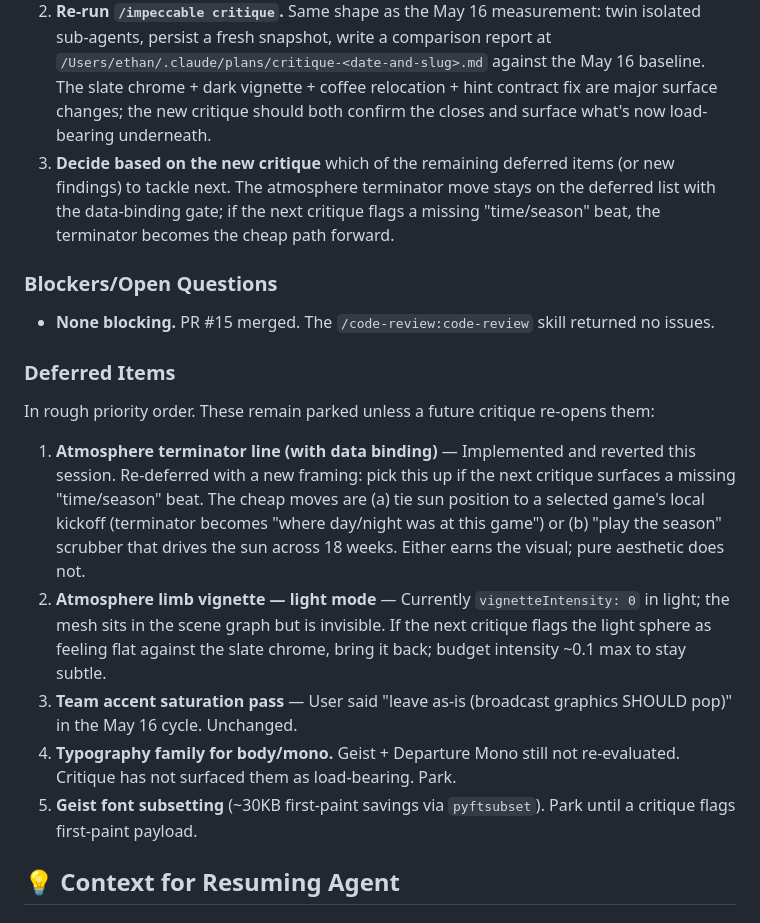
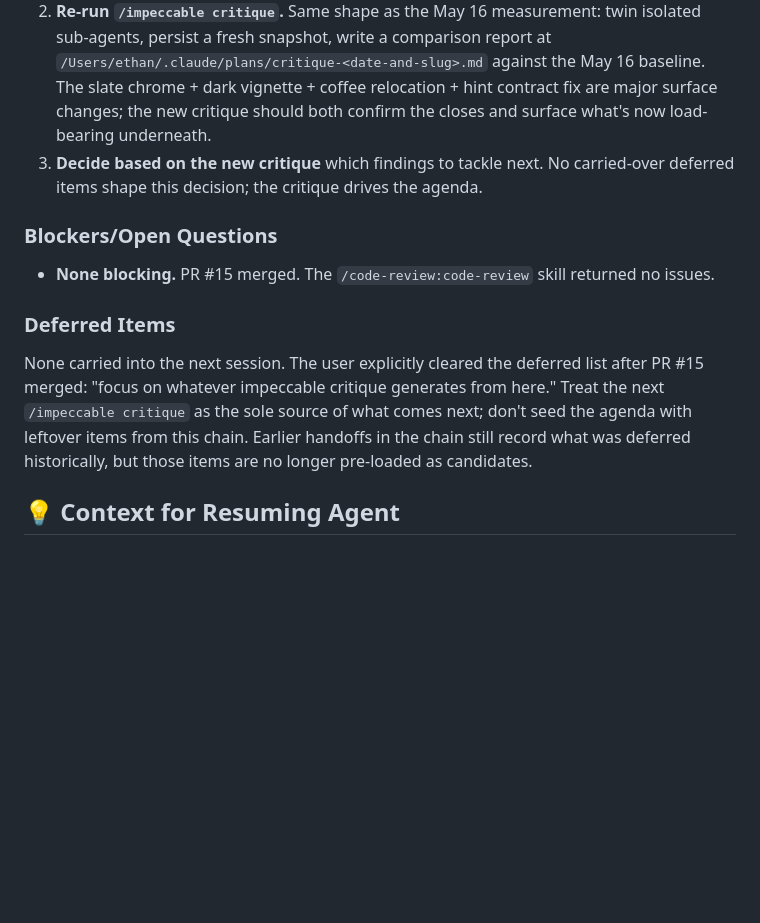
Before and after one commit to CypherPoet/THREE-JS-NFL-Flight-Paths, a Markdown page: .claude/handoffs/2026-05-16-111842-critique-followup-wave-2-shipped.md, the part around the change. Rendered like a GitHub page; blank space fills up the shorter version.

Commit message:
Clear the deferred-items list in the post-PR-15 handoff
User explicitly asked to drop the carry-over: "focus on whatever
impeccable critique generates from here." Next session works from the
fresh critique only; no pre-loaded candidates from this chain.

Historical record of what was deferred remains in earlier handoffs.

```diff
--- a/.claude/handoffs/2026-05-16-111842-critique-followup-wave-2-shipped.md
+++ b/.claude/handoffs/2026-05-16-111842-critique-followup-wave-2-shipped.md
@@ -114,7 +114,7 @@ No structural changes this session. The architecture is unchanged from the post-
 
 1. **Pull `main` and start clean.** PR #15 is merged. Cut a fresh worktree off main or work from the main checkout directly. Verify the worktree-merge remote-cleanup gotcha doesn't leave the merged branch alive on origin (`git ls-remote --heads origin`; delete if needed).
 2. **Re-run `/impeccable critique`.** Same shape as the May 16 measurement: twin isolated sub-agents, persist a fresh snapshot, write a comparison report at `/Users/ethan/.claude/plans/critique-<date-and-slug>.md` against the May 16 baseline. The slate chrome + dark vignette + coffee relocation + hint contract fix are major surface changes; the new critique should both confirm the closes and surface what's now load-bearing underneath.
-3. **Decide based on the new critique** which of the remaining deferred items (or new findings) to tackle next. The atmosphere terminator move stays on the deferred list with the data-binding gate; if the next critique flags a missing "time/season" beat, the terminator becomes the cheap path forward.
+3. **Decide based on the new critique** which findings to tackle next. No carried-over deferred items shape this decision; the critique drives the agenda.
 
 ### Blockers/Open Questions
 
@@ -122,13 +122,7 @@ No structural changes this session. The architecture is unchanged from the post-
 
 ### Deferred Items
 
-In rough priority order. These remain parked unless a future critique re-opens them:
-
-1. **Atmosphere terminator line (with data binding)** — Implemented and reverted this session. Re-deferred with a new framing: pick this up if the next critique surfaces a missing "time/season" beat. The cheap moves are (a) tie sun position to a selected game's local kickoff (terminator becomes "where day/night was at this game") or (b) "play the season" scrubber that drives the sun across 18 weeks. Either earns the visual; pure aesthetic does not.
-2. **Atmosphere limb vignette — light mode** — Currently `vignetteIntensity: 0` in light; the mesh sits in the scene graph but is invisible. If the next critique flags the light sphere as feeling flat against the slate chrome, bring it back; budget intensity ~0.1 max to stay subtle.
-3. **Team accent saturation pass** — User said "leave as-is (broadcast graphics SHOULD pop)" in the May 16 cycle. Unchanged.
-4. **Typography family for body/mono.** Geist + Departure Mono still not re-evaluated. Critique has not surfaced them as load-bearing. Park.
-5. **Geist font subsetting** (~30KB first-paint savings via `pyftsubset`). Park until a critique flags first-paint payload.
+None carried into the next session. The user explicitly cleared the deferred list after PR #15 merged: "focus on whatever impeccable critique generates from here." Treat the next `/impeccable critique` as the sole source of what comes next; don't seed the agenda with leftover items from this chain. Earlier handoffs in the chain still record what was deferred historically, but those items are no longer pre-loaded as candidates.
 
 ## 💡 Context for Resuming Agent
 
```
